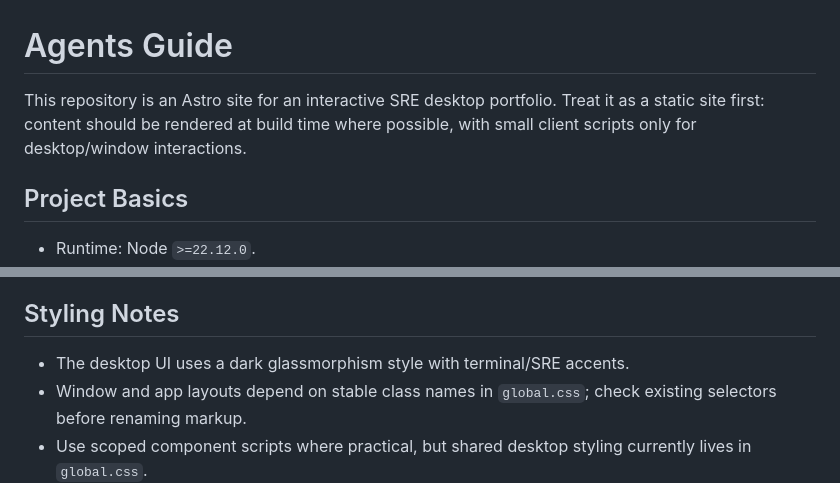
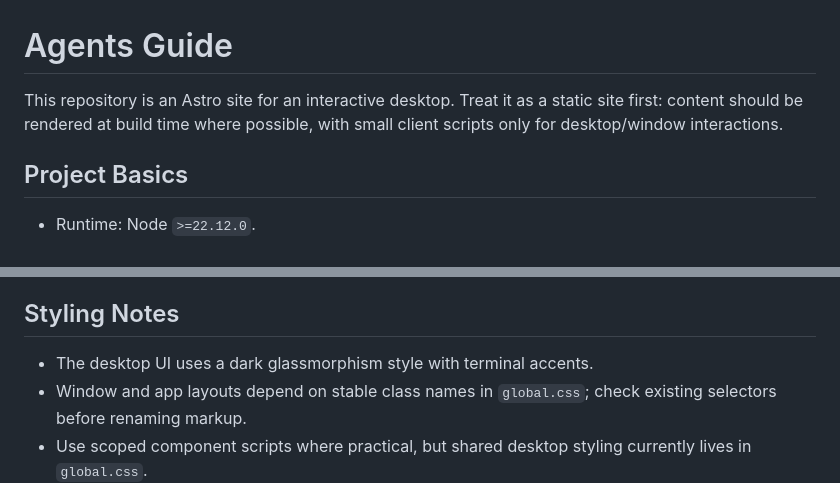
Before and after one commit to PePoDev/pepodev.github.io, a Markdown page: AGENTS.md, 2 parts joined by grey strips. GitHub-like rendering.

Commit message:
fix: update description in Agents Guide and refine styling notes

```diff
--- a/AGENTS.md
+++ b/AGENTS.md
@@ -1,6 +1,6 @@
 # Agents Guide
 
-This repository is an Astro site for an interactive SRE desktop portfolio. Treat it as a static site first: content should be rendered at build time where possible, with small client scripts only for desktop/window interactions.
+This repository is an Astro site for an interactive desktop. Treat it as a static site first: content should be rendered at build time where possible, with small client scripts only for desktop/window interactions.
 
 ## Project Basics
 
@@ -118,7 +118,7 @@ Use `pnpm build` as the default verification step after code changes. Use
 
 ## Styling Notes
 
-- The desktop UI uses a dark glassmorphism style with terminal/SRE accents.
+- The desktop UI uses a dark glassmorphism style with terminal accents.
 - Window and app layouts depend on stable class names in `global.css`; check existing selectors before renaming markup.
 - Use scoped component scripts where practical, but shared desktop styling currently lives in `global.css`.
 - Keep interactive controls keyboard-accessible when adding new launchers or buttons.
```
